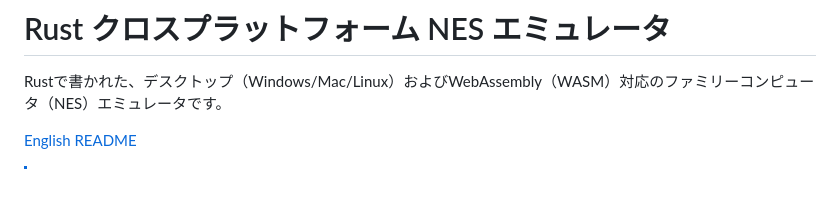
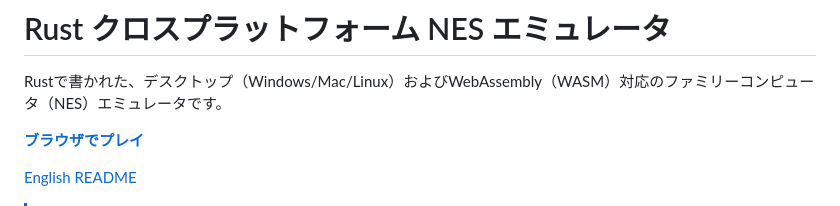
Before and after one commit to yoshy3/rust_emu, a Markdown page: README_ja.md, the part around the change. Rendered like a GitHub page; blank space fills up the shorter version.

Commit message:
READMEに「ブラウザでプレイ」リンクを追加

```diff
--- a/README_ja.md
+++ b/README_ja.md
@@ -1,6 +1,8 @@
 # Rust クロスプラットフォーム NES エミュレータ
 
 Rustで書かれた、デスクトップ（Windows/Mac/Linux）およびWebAssembly（WASM）対応のファミリーコンピュータ（NES）エミュレータです。
+
+[**ブラウザでプレイ**](https://yoshy3.github.io/rust_emu/)
 
 [English README](./README.md)
 
```
Also changed, not shown: README.md (+2 -0 lines).
